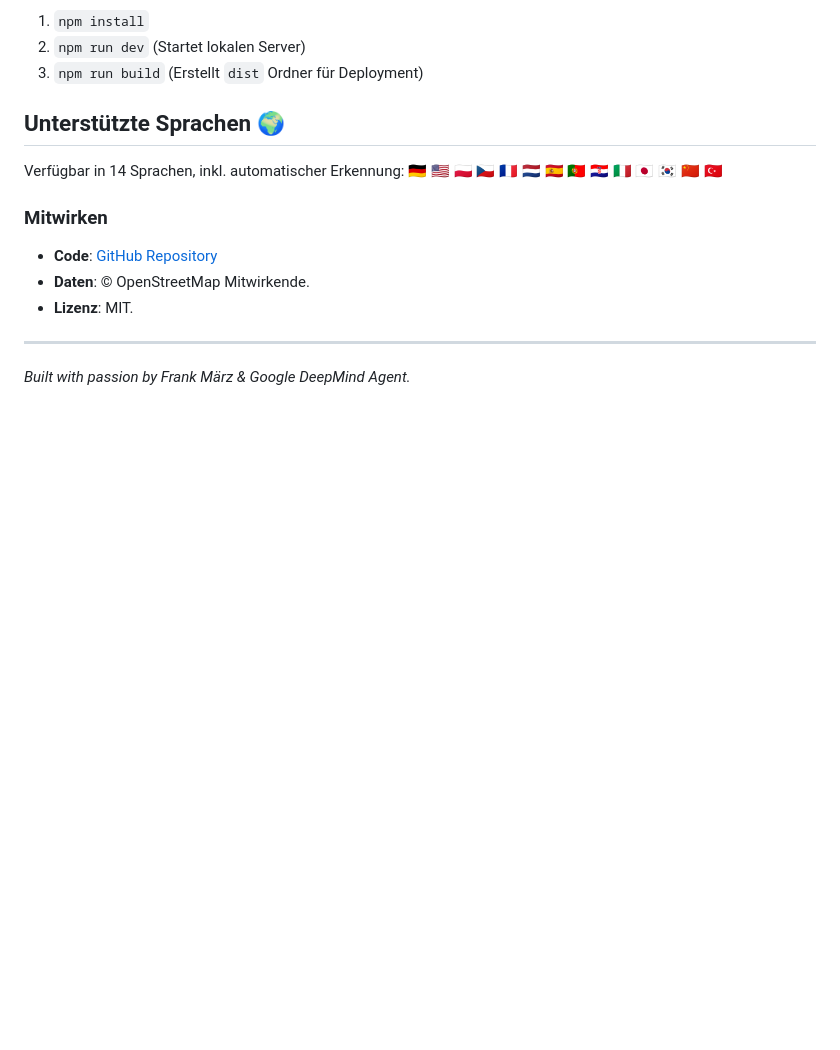
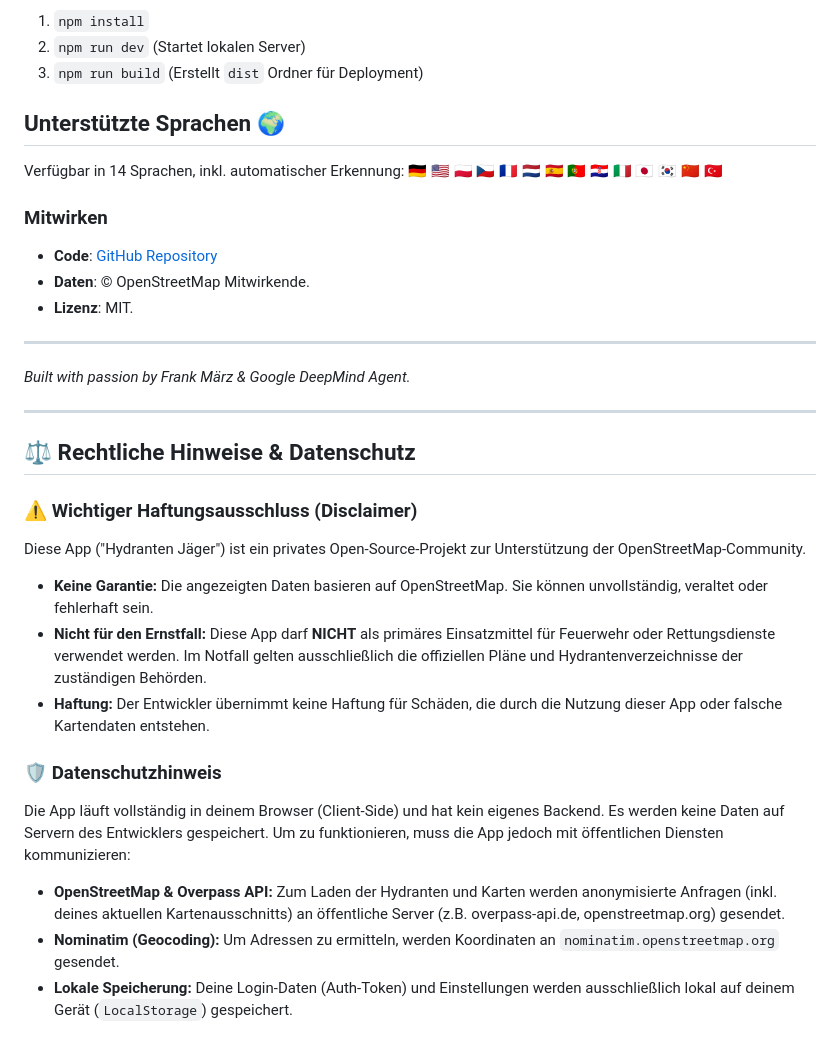
Before and after one commit to FrnkMrz/hydranten-app, a Markdown page: README.md, the part around the change. GitHub-like rendering; blank space fills up the shorter version.

Commit message:
docs: add legal disclaimer and privacy notice (README & DISCLAIMER.md)

```diff
--- a/README.md
+++ b/README.md
@@ -69,3 +69,23 @@ Verfügbar in 14 Sprachen, inkl. automatischer Erkennung:
 
 ---
 *Built with passion by Frank März & Google DeepMind Agent.*
+
+---
+
+## ⚖️ Rechtliche Hinweise & Datenschutz
+
+### ⚠️ Wichtiger Haftungsausschluss (Disclaimer)
+
+Diese App ("Hydranten Jäger") ist ein privates Open-Source-Projekt zur Unterstützung der OpenStreetMap-Community.
+
+*   **Keine Garantie:** Die angezeigten Daten basieren auf OpenStreetMap. Sie können unvollständig, veraltet oder fehlerhaft sein.
+*   **Nicht für den Ernstfall:** Diese App darf **NICHT** als primäres Einsatzmittel für Feuerwehr oder Rettungsdienste verwendet werden. Im Notfall gelten ausschließlich die offiziellen Pläne und Hydrantenverzeichnisse der zuständigen Behörden.
+*   **Haftung:** Der Entwickler übernimmt keine Haftung für Schäden, die durch die Nutzung dieser App oder falsche Kartendaten entstehen.
+
+### 🛡️ Datenschutzhinweis
+
+Die App läuft vollständig in deinem Browser (Client-Side) und hat kein eigenes Backend. Es werden keine Daten auf Servern des Entwicklers gespeichert. Um zu funktionieren, muss die App jedoch mit öffentlichen Diensten kommunizieren:
+
+*   **OpenStreetMap & Overpass API:** Zum Laden der Hydranten und Karten werden anonymisierte Anfragen (inkl. deines aktuellen Kartenausschnitts) an öffentliche Server (z.B. overpass-api.de, openstreetmap.org) gesendet.
+*   **Nominatim (Geocoding):** Um Adressen zu ermitteln, werden Koordinaten an `nominatim.openstreetmap.org` gesendet.
+*   **Lokale Speicherung:** Deine Login-Daten (Auth-Token) und Einstellungen werden ausschließlich lokal auf deinem Gerät (`LocalStorage`) gespeichert.
```
Also changed, not shown: DISCLAIMER.md (added, +17 -0 lines).
